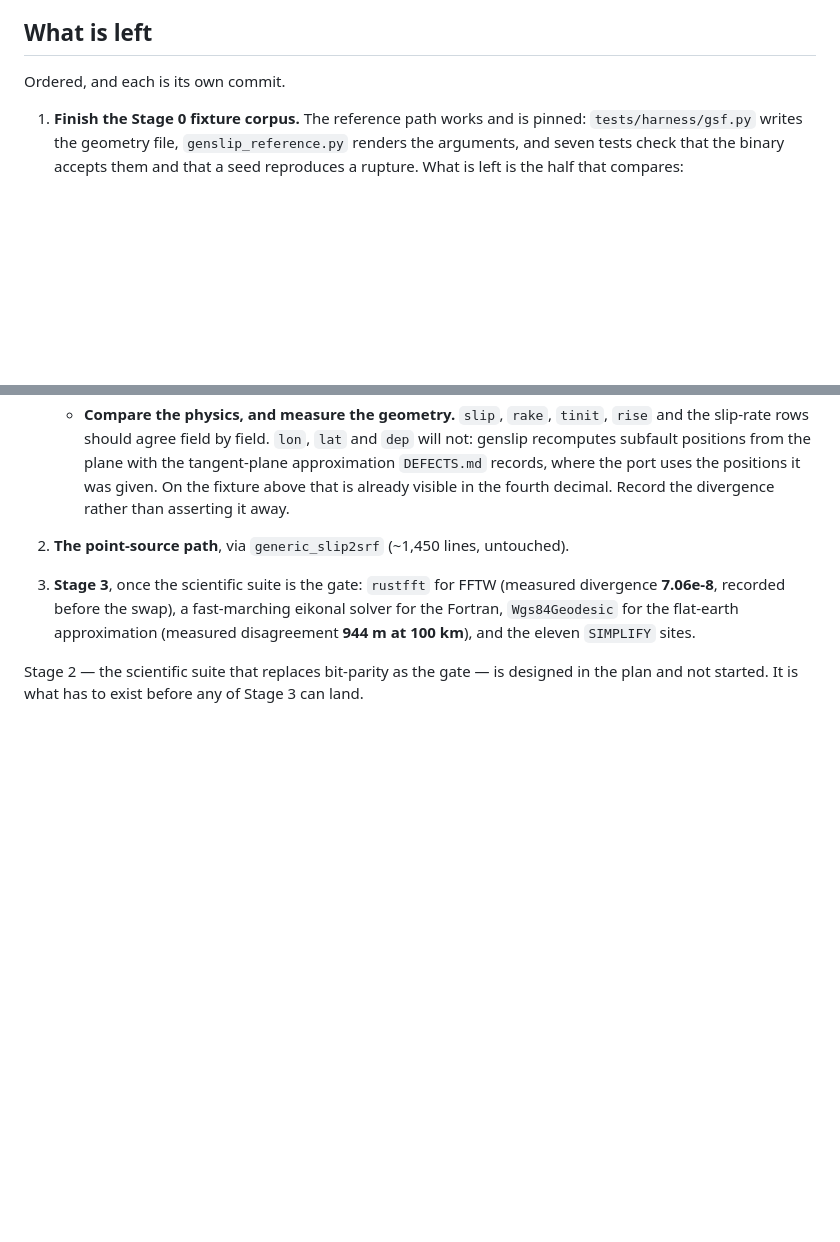
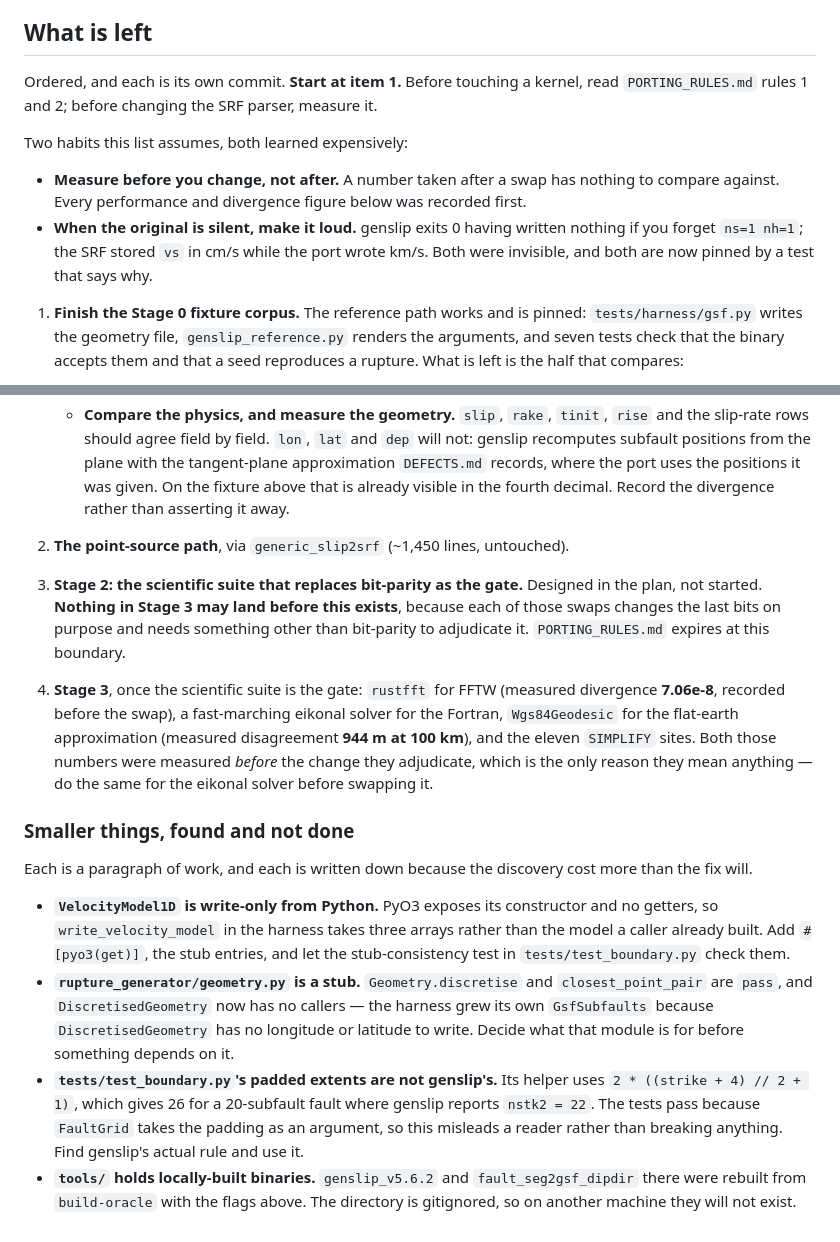
Before and after one commit to ucgmsim/rupture_generator, a Markdown page: README.md, 2 parts joined by grey strips. Rendered like a GitHub page; blank space fills up the shorter version.

Commit message:
Carry the whole list in the repo, not in a session
The task list drifted out of the README again over five commits: Stage 2 was a
trailing paragraph rather than a numbered item even though item 3 cannot land without
it, and four things found along the way were recorded only in commit messages, which
nobody greps.

Stage 2 is now item 3, with the reason it blocks Stage 3 stated where the ordering is
rather than after it. A "smaller things, found and not done" section holds the four:
VelocityModel1D having no getters, geometry.py being an unimplemented stub whose one
type now has no callers, test_boundary.py's padded extents disagreeing with the
binary's own nstk2, and tools/ holding locally-built binaries that a fresh checkout
will not have.

The list also states the two habits it assumes, because they are what the last two
items depend on and neither is obvious from reading the code: measure before you
change, and when the original is silent make it loud. Each names the case that taught
it -- the parser baseline, and genslip's zero-byte success.

Co-Authored-By: Claude Opus 5 <noreply@anthropic.com>

```diff
--- a/README.md
+++ b/README.md
@@ -120,7 +120,16 @@ The two rules that cost the most to learn:
 
 ## What is left
 
-Ordered, and each is its own commit.
+Ordered, and each is its own commit. **Start at item 1.** Before touching a kernel,
+read `PORTING_RULES.md` rules 1 and 2; before changing the SRF parser, measure it.
+
+Two habits this list assumes, both learned expensively:
+
+- **Measure before you change, not after.** A number taken after a swap has nothing to
+  compare against. Every performance and divergence figure below was recorded first.
+- **When the original is silent, make it loud.** genslip exits 0 having written nothing
+  if you forget `ns=1 nh=1`; the SRF stored `vs` in cm/s while the port wrote km/s.
+  Both were invisible, and both are now pinned by a test that says why.
 
 1. **Finish the Stage 0 fixture corpus.** The reference path works and is pinned:
    `tests/harness/gsf.py` writes the geometry file, `genslip_reference.py` renders the
@@ -144,10 +153,35 @@ Ordered, and each is its own commit.
      positions it was given. On the fixture above that is already visible in the
      fourth decimal. Record the divergence rather than asserting it away.
 2. **The point-source path**, via `generic_slip2srf` (~1,450 lines, untouched).
-3. **Stage 3**, once the scientific suite is the gate: `rustfft` for FFTW (measured
+3. **Stage 2: the scientific suite that replaces bit-parity as the gate.** Designed in
+   the plan, not started. **Nothing in Stage 3 may land before this exists**, because
+   each of those swaps changes the last bits on purpose and needs something other than
+   bit-parity to adjudicate it. `PORTING_RULES.md` expires at this boundary.
+4. **Stage 3**, once the scientific suite is the gate: `rustfft` for FFTW (measured
    divergence **7.06e-8**, recorded before the swap), a fast-marching eikonal solver
    for the Fortran, `Wgs84Geodesic` for the flat-earth approximation (measured
-   disagreement **944 m at 100 km**), and the eleven `SIMPLIFY` sites.
+   disagreement **944 m at 100 km**), and the eleven `SIMPLIFY` sites. Both those
+   numbers were measured *before* the change they adjudicate, which is the only reason
+   they mean anything — do the same for the eikonal solver before swapping it.
 
-Stage 2 — the scientific suite that replaces bit-parity as the gate — is designed in
-the plan and not started. It is what has to exist before any of Stage 3 can land.
+### Smaller things, found and not done
+
+Each is a paragraph of work, and each is written down because the discovery cost more
+than the fix will.
+
+- **`VelocityModel1D` is write-only from Python.** PyO3 exposes its constructor and no
+  getters, so `write_velocity_model` in the harness takes three arrays rather than the
+  model a caller already built. Add `#[pyo3(get)]`, the stub entries, and let the
+  stub-consistency test in `tests/test_boundary.py` check them.
+- **`rupture_generator/geometry.py` is a stub.** `Geometry.discretise` and
+  `closest_point_pair` are `pass`, and `DiscretisedGeometry` now has no callers — the
+  harness grew its own `GsfSubfaults` because `DiscretisedGeometry` has no longitude or
+  latitude to write. Decide what that module is for before something depends on it.
+- **`tests/test_boundary.py`'s padded extents are not genslip's.** Its helper uses
+  `2 * ((strike + 4) // 2 + 1)`, which gives 26 for a 20-subfault fault where genslip
+  reports `nstk2 = 22`. The tests pass because `FaultGrid` takes the padding as an
+  argument, so this misleads a reader rather than breaking anything. Find genslip's
+  actual rule and use it.
+- **`tools/` holds locally-built binaries.** `genslip_v5.6.2` and
+  `fault_seg2gsf_dipdir` there were rebuilt from `build-oracle` with the flags above.
+  The directory is gitignored, so on another machine they will not exist.
```
